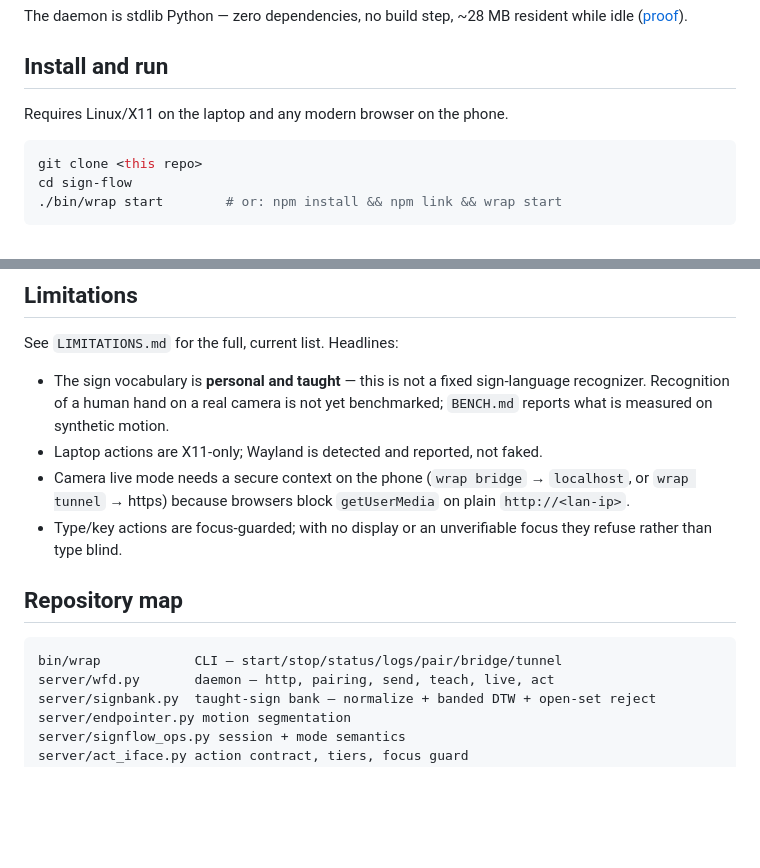
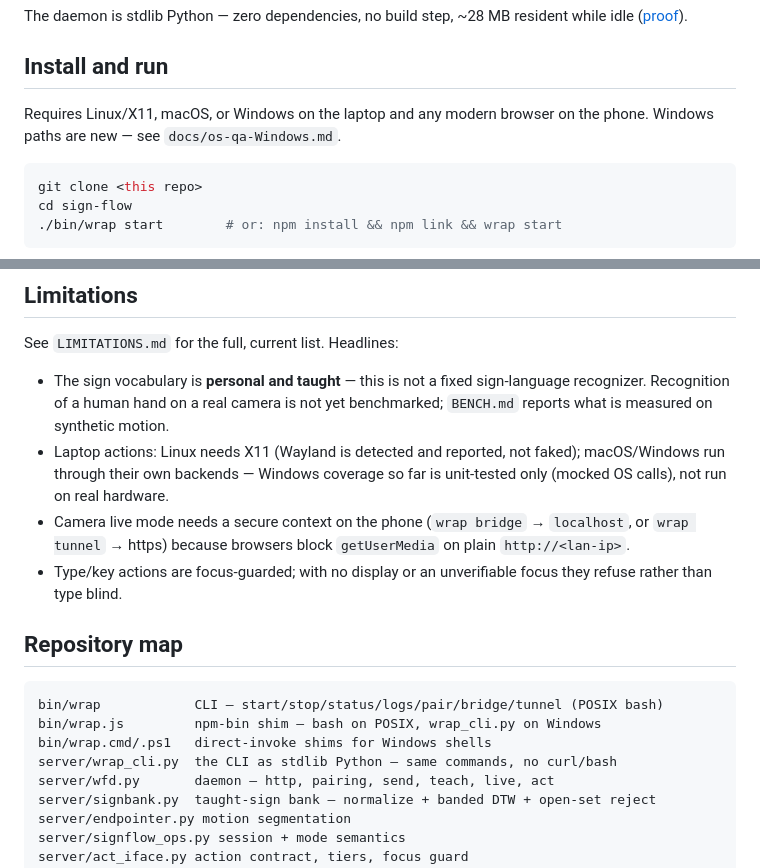
Before and after one commit to GC-WORK11/wispr-wrap, a Markdown page: README.md, 2 parts joined by grey strips. Rendered like a GitHub page; blank space fills up the shorter version.

Commit message:
docs: Windows manual QA checklist + README repo-map/limitations
Co-Authored-By: Devin AI <158243242+devin-ai-integration[bot]@users.noreply.github.com>

````diff
--- a/README.md
+++ b/README.md
@@ -12,7 +12,8 @@ The daemon is stdlib Python — zero dependencies, no build step, ~28 MB residen
 
 ## Install and run
 
-Requires Linux/X11 on the laptop and any modern browser on the phone.
+Requires Linux/X11, macOS, or Windows on the laptop and any modern
+browser on the phone. Windows paths are new — see `docs/os-qa-Windows.md`.
 
 ```bash
 git clone <this repo>
@@ -124,14 +125,17 @@ Every claim below links to a recorded run or test.
 See `LIMITATIONS.md` for the full, current list. Headlines:
 
 - The sign vocabulary is **personal and taught** — this is not a fixed sign-language recognizer. Recognition of a human hand on a real camera is not yet benchmarked; `BENCH.md` reports what is measured on synthetic motion.
-- Laptop actions are X11-only; Wayland is detected and reported, not faked.
+- Laptop actions: Linux needs X11 (Wayland is detected and reported, not faked); macOS/Windows run through their own backends — Windows coverage so far is unit-tested only (mocked OS calls), not run on real hardware.
 - Camera live mode needs a secure context on the phone (`wrap bridge` → `localhost`, or `wrap tunnel` → https) because browsers block `getUserMedia` on plain `http://<lan-ip>`.
 - Type/key actions are focus-guarded; with no display or an unverifiable focus they refuse rather than type blind.
 
 ## Repository map
 
 ```
-bin/wrap            CLI — start/stop/status/logs/pair/bridge/tunnel
+bin/wrap            CLI — start/stop/status/logs/pair/bridge/tunnel (POSIX bash)
+bin/wrap.js         npm-bin shim — bash on POSIX, wrap_cli.py on Windows
+bin/wrap.cmd/.ps1   direct-invoke shims for Windows shells
+server/wrap_cli.py  the CLI as stdlib Python — same commands, no curl/bash
 server/wfd.py       daemon — http, pairing, send, teach, live, act
 server/signbank.py  taught-sign bank — normalize + banded DTW + open-set reject
 server/endpointer.py motion segmentation
````
Also changed, not shown: docs/os-qa-Windows.md (added, +108 -0 lines).
